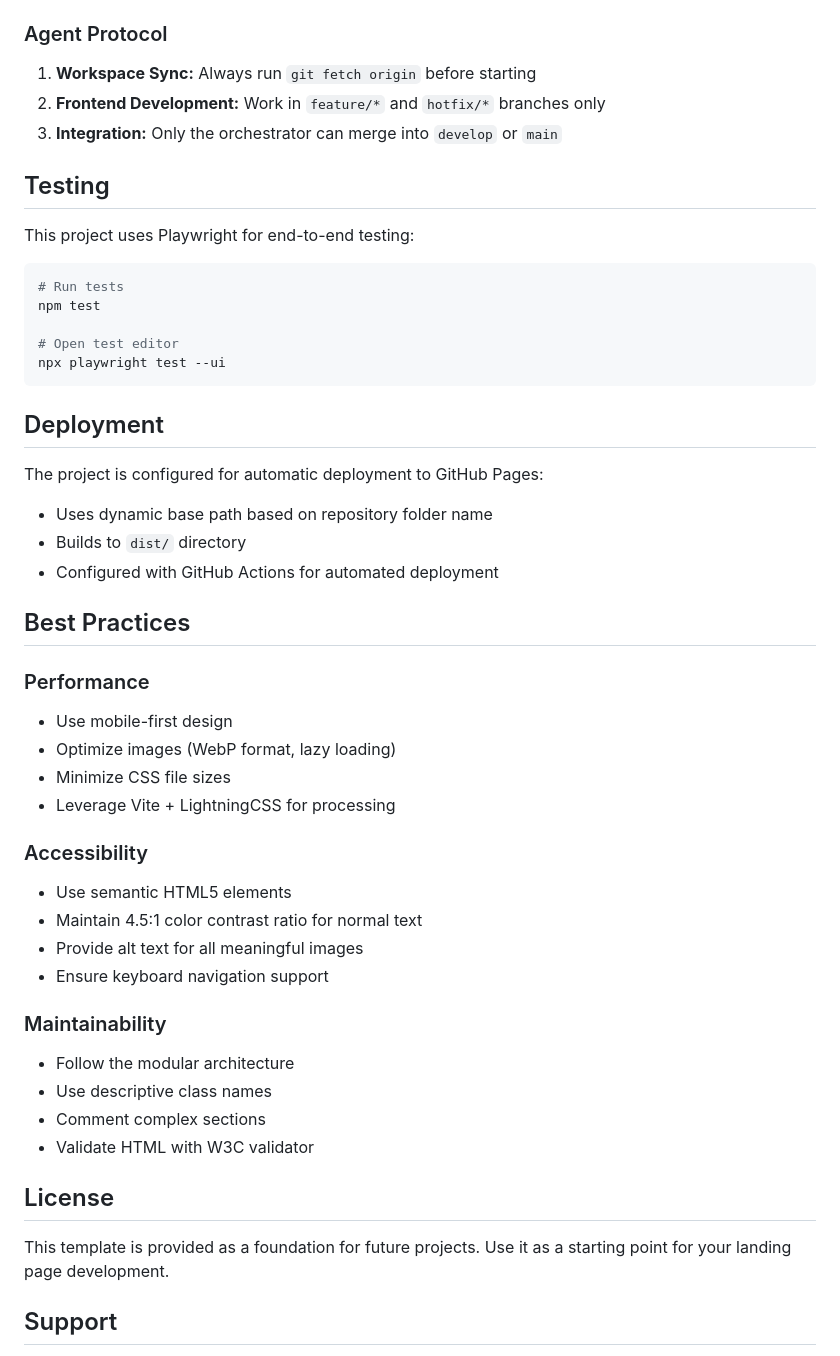
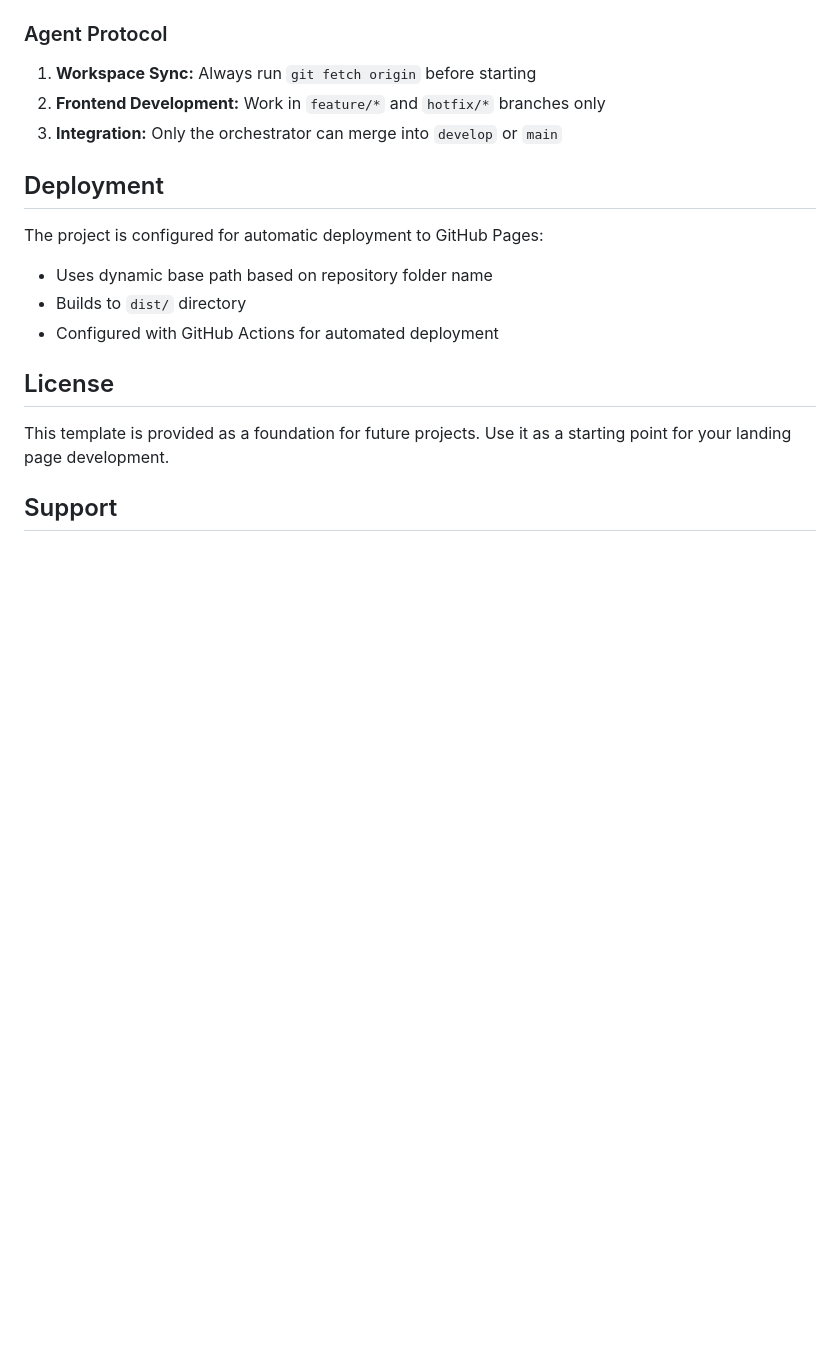
Before and after one commit to KiKDraS/opencode-landing-page-template, a Markdown page: README.md, the part around one of its changes. Rendered like a GitHub page; blank space fills up the shorter version.

````diff
--- a/README.md
+++ b/README.md
@@ -198,18 +162,6 @@ This project follows a Git Flow branching model:
 2. **Frontend Development:** Work in `feature/*` and `hotfix/*` branches only
 3. **Integration:** Only the orchestrator can merge into `develop` or `main`
 
-## Testing
-
-This project uses Playwright for end-to-end testing:
-
-```bash
-# Run tests
-npm test
-
-# Open test editor
-npx playwright test --ui
-```
-
 ## Deployment
 
 The project is configured for automatic deployment to GitHub Pages:
@@ -217,29 +169,6 @@ The project is configured for automatic deployment to GitHub Pages:
 - Uses dynamic base path based on repository folder name
 - Builds to `dist/` directory
 - Configured with GitHub Actions for automated deployment
-
-## Best Practices
-
-### Performance
-
-- Use mobile-first design
-- Optimize images (WebP format, lazy loading)
-- Minimize CSS file sizes
-- Leverage Vite + LightningCSS for processing
-
-### Accessibility
-
-- Use semantic HTML5 elements
-- Maintain 4.5:1 color contrast ratio for normal text
-- Provide alt text for all meaningful images
-- Ensure keyboard navigation support
-
-### Maintainability
-
-- Follow the modular architecture
-- Use descriptive class names
-- Comment complex sections
-- Validate HTML with W3C validator
 
 ## License
 
````
Also changed, not shown: other parts of README.md (+7 -43 lines).
